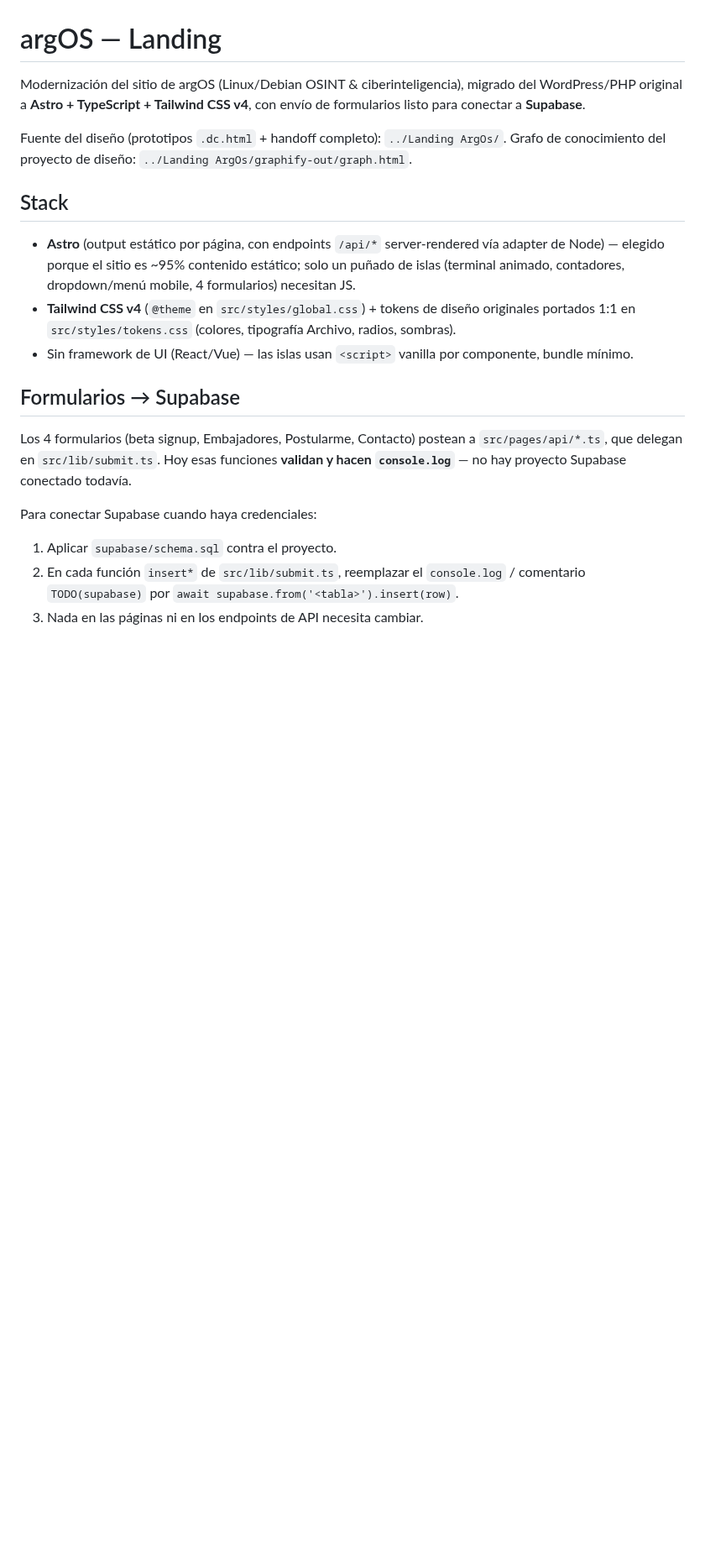
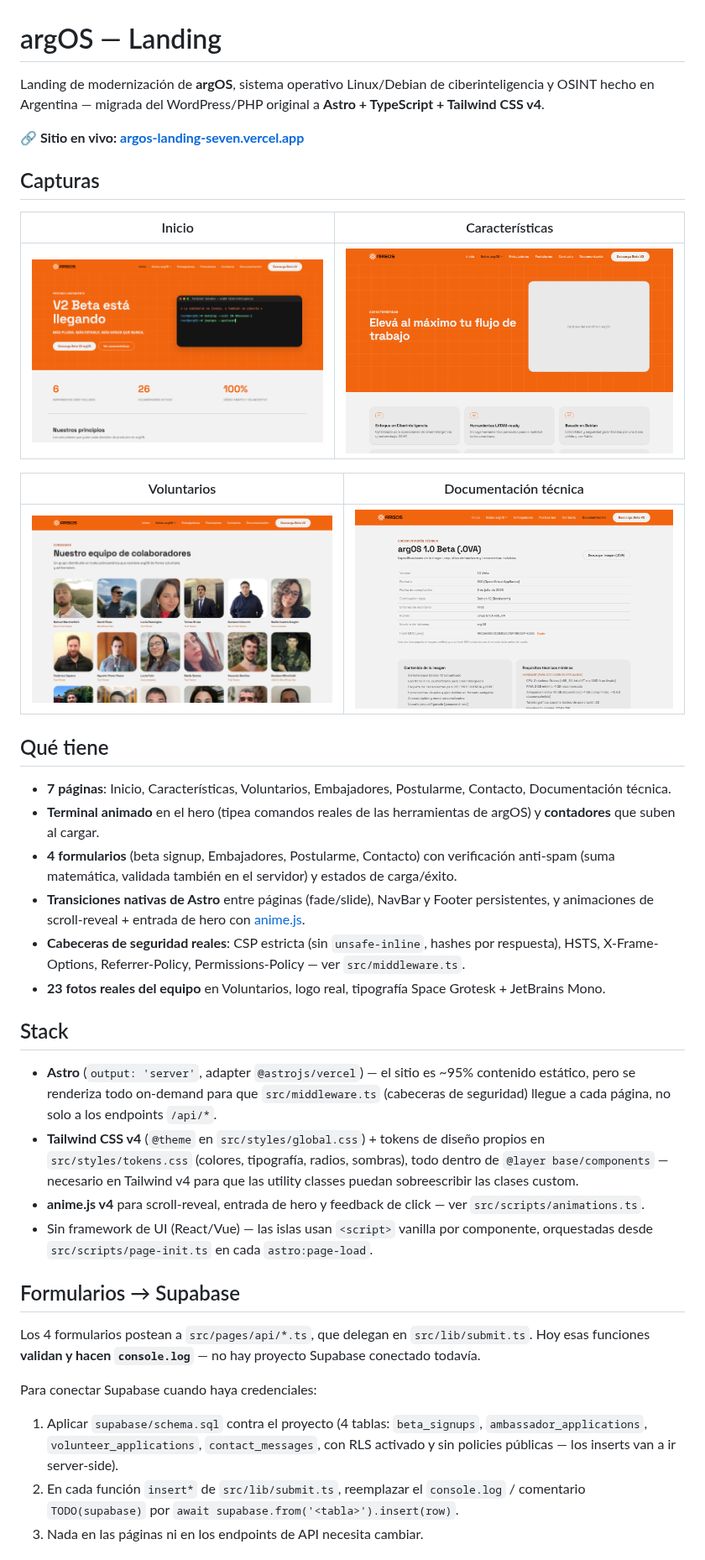
Before and after one commit to jmsD3v/argos-landing, a Markdown page: README.md, the part around one of its changes. Shown at 84% size. Drawn GitHub-style; pictures changed too: docs/screenshots/caracteristicas.png (added), docs/screenshots/documentacion.png (added), docs/screenshots/home.png (added); blank space fills up the shorter version.

Commit message:
Add proper README with screenshots and setup docs
Co-Authored-By: Claude Sonnet 5 <noreply@anthropic.com>

```diff
--- a/README.md
+++ b/README.md
@@ -1,26 +1,47 @@
 # argOS — Landing
 
-Modernización del sitio de argOS (Linux/Debian OSINT & ciberinteligencia), migrado del
-WordPress/PHP original a **Astro + TypeScript + Tailwind CSS v4**, con envío de
-formularios listo para conectar a **Supabase**.
+Landing de modernización de **argOS**, sistema operativo Linux/Debian de
+ciberinteligencia y OSINT hecho en Argentina — migrada del WordPress/PHP
+original a **Astro + TypeScript + Tailwind CSS v4**.
 
-Fuente del diseño (prototipos `.dc.html` + handoff completo): `../Landing ArgOs/`.
-Grafo de conocimiento del proyecto de diseño: `../Landing ArgOs/graphify-out/graph.html`.
+**🔗 Sitio en vivo: [argos-landing-seven.vercel.app](https://argos-landing-seven.vercel.app)**
+
+## Capturas
+
+| Inicio | Características |
+| --- | --- |
+| ![Home](docs/screenshots/home.png) | ![Características](docs/screenshots/caracteristicas.png) |
+
+| Voluntarios | Documentación técnica |
+| --- | --- |
+| ![Voluntarios](docs/screenshots/voluntarios.png) | ![Documentación](docs/screenshots/documentacion.png) |
+
+## Qué tiene
+
+- **7 páginas**: Inicio, Características, Voluntarios, Embajadores, Postularme, Contacto, Documentación técnica.
+- **Terminal animado** en el hero (tipea comandos reales de las herramientas de argOS) y **contadores** que suben al cargar.
+- **4 formularios** (beta signup, Embajadores, Postularme, Contacto) con verificación anti-spam (suma matemática, validada también en el servidor) y estados de carga/éxito.
+- **Transiciones nativas de Astro** entre páginas (fade/slide), NavBar y Footer persistentes, y animaciones de scroll-reveal + entrada de hero con [anime.js](https://animejs.com/).
+- **Cabeceras de seguridad reales**: CSP estricta (sin `unsafe-inline`, hashes por respuesta), HSTS, X-Frame-Options, Referrer-Policy, Permissions-Policy — ver `src/middleware.ts`.
+- **23 fotos reales del equipo** en Voluntarios, logo real, tipografía Space Grotesk + JetBrains Mono.
 
 ## Stack
 
-- **Astro** (output estático por página, con endpoints `/api/*` server-rendered vía adapter de Node) — elegido porque el sitio es ~95% contenido estático; solo un puñado de islas (terminal animado, contadores, dropdown/menú mobile, 4 formularios) necesitan JS.
-- **Tailwind CSS v4** (`@theme` en `src/styles/global.css`) + tokens de diseño originales portados 1:1 en `src/styles/tokens.css` (colores, tipografía Archivo, radios, sombras).
-- Sin framework de UI (React/Vue) — las islas usan `<script>` vanilla por componente, bundle mínimo.
+- **Astro** (`output: 'server'`, adapter `@astrojs/vercel`) — el sitio es ~95% contenido estático, pero se renderiza todo on-demand para que `src/middleware.ts` (cabeceras de seguridad) llegue a cada página, no solo a los endpoints `/api/*`.
+- **Tailwind CSS v4** (`@theme` en `src/styles/global.css`) + tokens de diseño propios en `src/styles/tokens.css` (colores, tipografía, radios, sombras), todo dentro de `@layer base/components` — necesario en Tailwind v4 para que las utility classes puedan sobreescribir las clases custom.
+- **anime.js v4** para scroll-reveal, entrada de hero y feedback de click — ver `src/scripts/animations.ts`.
+- Sin framework de UI (React/Vue) — las islas usan `<script>` vanilla por componente, orquestadas desde `src/scripts/page-init.ts` en cada `astro:page-load`.
 
 ## Formularios → Supabase
 
-Los 4 formularios (beta signup, Embajadores, Postularme, Contacto) postean a
-`src/pages/api/*.ts`, que delegan en `src/lib/submit.ts`. Hoy esas funciones
-**validan y hacen `console.log`** — no hay proyecto Supabase conectado todavía.
+Los 4 formularios postean a `src/pages/api/*.ts`, que delegan en `src/lib/submit.ts`.
+Hoy esas funciones **validan y hacen `console.log`** — no hay proyecto Supabase
+conectado todavía.
 
 Para conectar Supabase cuando haya credenciales:
-1. Aplicar `supabase/schema.sql` contra el proyecto.
+1. Aplicar `supabase/schema.sql` contra el proyecto (4 tablas: `beta_signups`,
+   `ambassador_applications`, `volunteer_applications`, `contact_messages`, con RLS
+   activado y sin policies públicas — los inserts van a ir server-side).
 2. En cada función `insert*` de `src/lib/submit.ts`, reemplazar el `console.log` /
    comentario `TODO(supabase)` por `await supabase.from('<tabla>').insert(row)`.
 3. Nada en las páginas ni en los endpoints de API necesita cambiar.
```
Also changed, not shown: other parts of README.md (+28 -5 lines).
